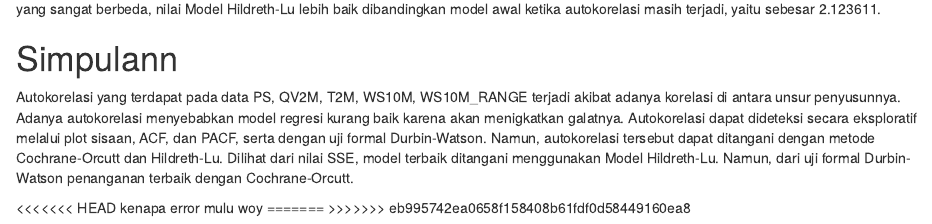
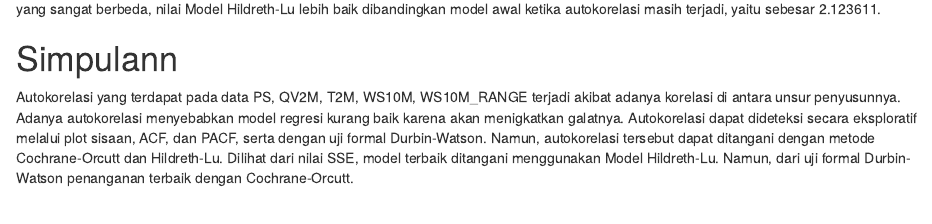
Before and after one commit to Safwa40/MPDW, an R Markdown document (Pertemuan 2/data.rmd): the page in a window 1100 px wide, from 8690 px down. Rendered offline with R 4.5, knitr and Pandoc, with nearby package versions; some code elsewhere in the file could not run offline.

Commit message:
Update data.rmd

```diff
--- a/Pertemuan 2/data.rmd
+++ b/Pertemuan 2/data.rmd
@@ -233,8 +233,3 @@ Berdasarkan hasil tersebut dapat diketahui bahwa hasil penanganan autokorelasi d
 
 # Simpulann
 Autokorelasi yang terdapat pada data PS, QV2M, T2M, WS10M, WS10M_RANGE terjadi akibat adanya korelasi di antara unsur penyusunnya. Adanya autokorelasi menyebabkan model regresi kurang baik karena akan menigkatkan galatnya. Autokorelasi dapat dideteksi secara eksploratif melalui plot sisaan, ACF, dan PACF, serta dengan uji formal Durbin-Watson. Namun, autokorelasi tersebut dapat ditangani dengan metode Cochrane-Orcutt dan Hildreth-Lu. Dilihat dari nilai SSE, model terbaik ditangani menggunakan Model Hildreth-Lu. Namun, dari uji formal Durbin-Watson penanganan terbaik dengan Cochrane-Orcutt.
-
-<<<<<<< HEAD
-kenapa error mulu woy
-=======
->>>>>>> eb995742ea0658f158408b61fdf0d58449160ea8
```
